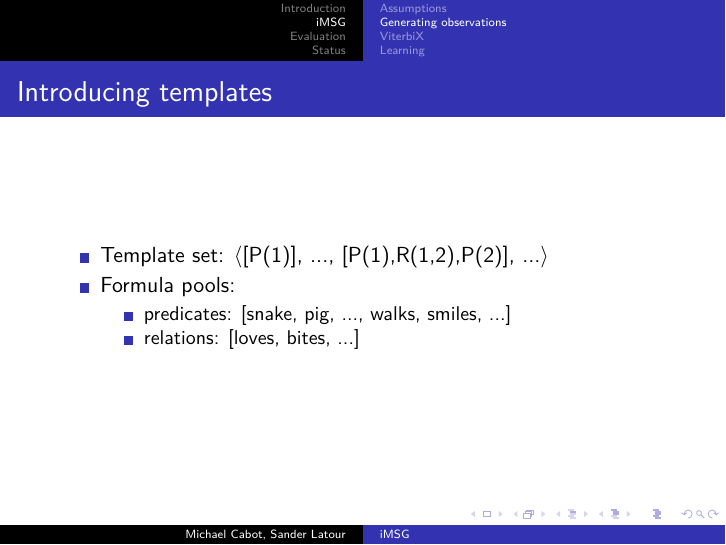
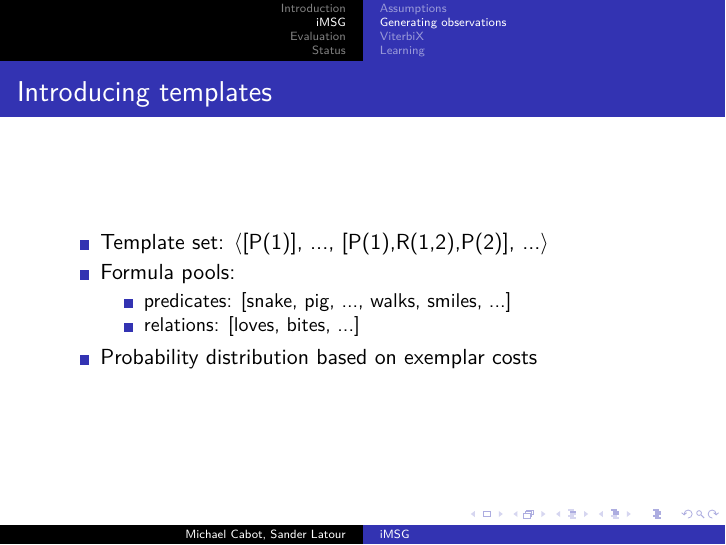
Before and after one commit to mslatour/iMSG, LaTeX slides (presentation.tex): page 14 of 22. Compiled offline with pdfLaTeX.

Commit message:
select template

```diff
--- a/presentation.tex
+++ b/presentation.tex
@@ -137,6 +137,7 @@
     \item predicates: [snake, pig, ..., walks, smiles, ...] % nouns and intransitive verbs
     \item relations: [loves, bites, ...] % transitive verbs
   \end{itemize}
+  \item Probability distribution based on exemplar costs
 \end{itemize}
 \end{frame}
 
```
